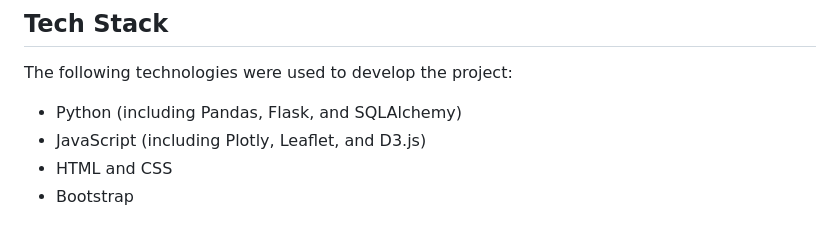
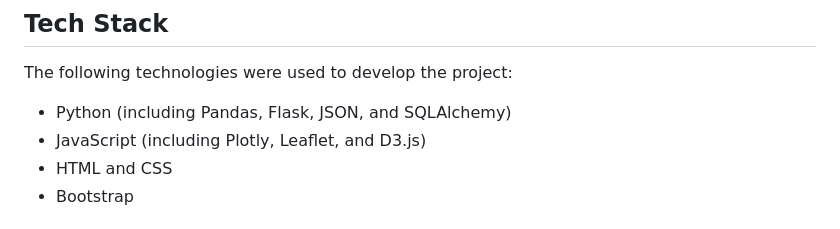
Before and after one commit to JeremyTallant/data_jobs_dashboard, a Markdown page: README.md, the part around the change. GitHub-like rendering.

```diff
--- a/README.md
+++ b/README.md
@@ -28,7 +28,7 @@ The [notebooks](https://github.com/JeremyTallant/data_jobs_dashboard/tree/main/n
 ## Tech Stack
 The following technologies were used to develop the project:
 
-* Python (including Pandas, Flask, and SQLAlchemy)
+* Python (including Pandas, Flask, JSON, and SQLAlchemy)
 * JavaScript (including Plotly, Leaflet, and D3.js)
 * HTML and CSS
 * Bootstrap
```
